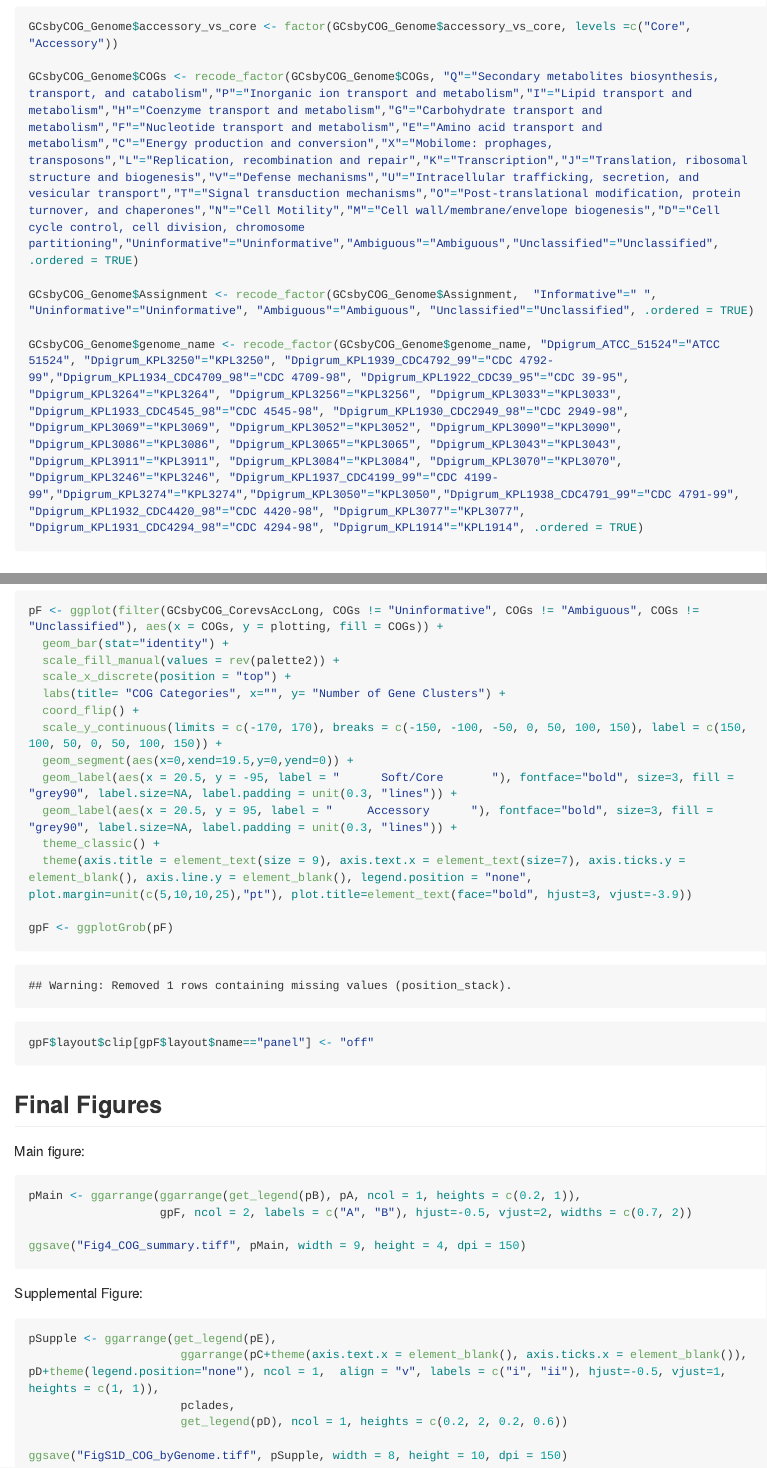
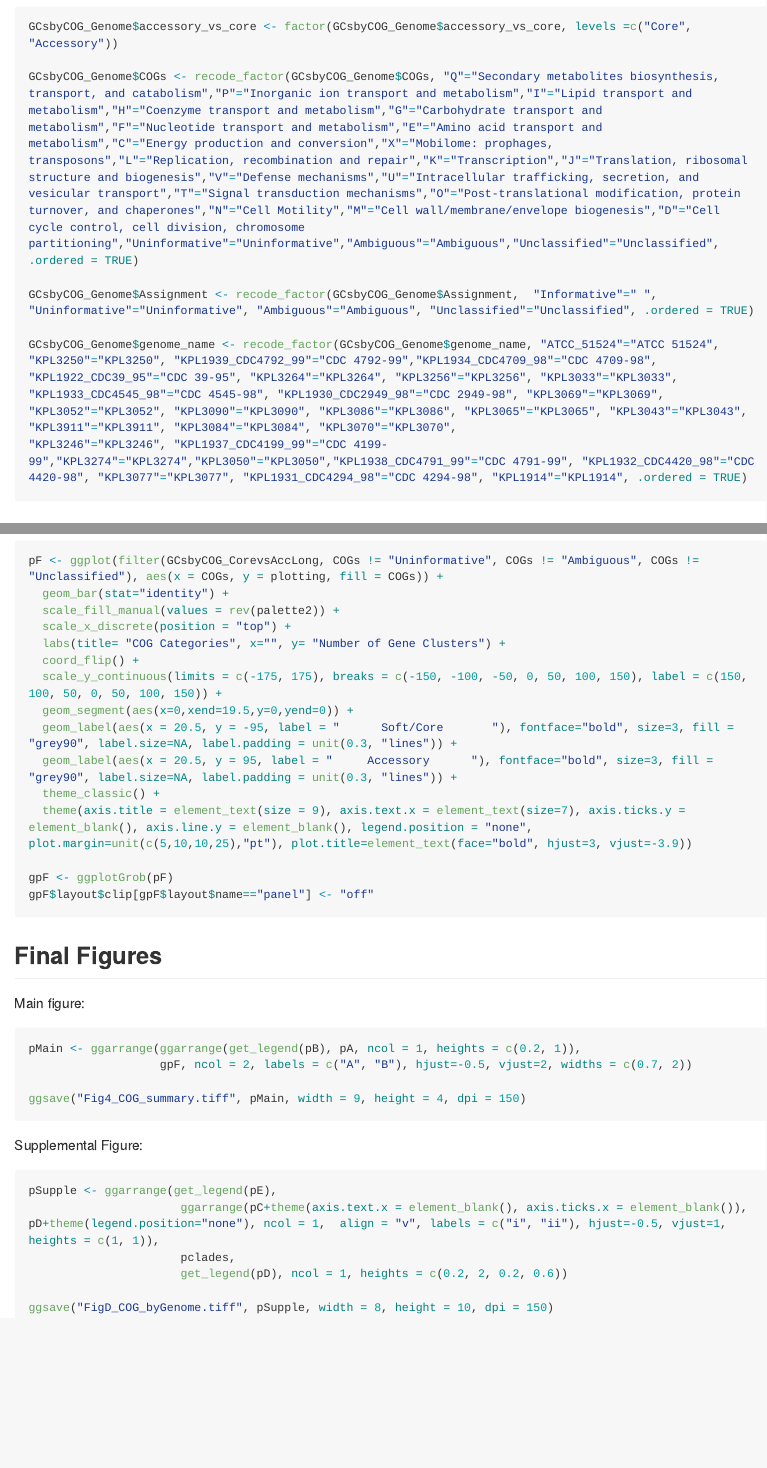
Before and after one commit to KLemonLab/DpiMGE_Manuscript, an R Markdown document (Anvio/COGAnalysis/DpigCOGAnalysis.Rmd): the page in a window 1100 px wide, from 7550 px down, and a second part further down, joined at a grey line. The pictures show the output file Anvio/COGAnalysis/DpigCOGAnalysis.md that the author committed with the source, drawn offline in the style of GitHub; long lines of code are wrapped.

Commit message:
New COG analysis

````diff
--- a/Anvio/COGAnalysis/DpigCOGAnalysis.Rmd
+++ b/Anvio/COGAnalysis/DpigCOGAnalysis.Rmd
@@ -153,8 +152,8 @@ GCsbyCOG_Genome$COGs <- recode_factor(GCsbyCOG_Genome$COGs, "Q"="Secondary metab
 
 GCsbyCOG_Genome$Assignment <- recode_factor(GCsbyCOG_Genome$Assignment,  "Informative"=" ", "Uninformative"="Uninformative", "Ambiguous"="Ambiguous", "Unclassified"="Unclassified", .ordered = TRUE)
 
-GCsbyCOG_Genome$genome_name <- recode_factor(GCsbyCOG_Genome$genome_name, "Dpigrum_ATCC_51524"="ATCC 51524", "Dpigrum_KPL3250"="KPL3250", "Dpigrum_KPL1939_CDC4792_99"="CDC 4792-99","Dpigrum_KPL1934_CDC4709_98"="CDC 4709-98", "Dpigrum_KPL1922_CDC39_95"="CDC 39-95", "Dpigrum_KPL3264"="KPL3264", "Dpigrum_KPL3256"="KPL3256", "Dpigrum_KPL3033"="KPL3033", "Dpigrum_KPL1933_CDC4545_98"="CDC 4545-98", "Dpigrum_KPL1930_CDC2949_98"="CDC 2949-98", "Dpigrum_KPL3069"="KPL3069", "Dpigrum_KPL3052"="KPL3052", "Dpigrum_KPL3090"="KPL3090", "Dpigrum_KPL3086"="KPL3086", "Dpigrum_KPL3065"="KPL3065", "Dpigrum_KPL3043"="KPL3043", "Dpigrum_KPL3911"="KPL3911", "Dpigrum_KPL3084"="KPL3084", "Dpigrum_KPL3070"="KPL3070",
-"Dpigrum_KPL3246"="KPL3246", "Dpigrum_KPL1937_CDC4199_99"="CDC 4199-99","Dpigrum_KPL3274"="KPL3274","Dpigrum_KPL3050"="KPL3050","Dpigrum_KPL1938_CDC4791_99"="CDC 4791-99", "Dpigrum_KPL1932_CDC4420_98"="CDC 4420-98", "Dpigrum_KPL3077"="KPL3077", "Dpigrum_KPL1931_CDC4294_98"="CDC 4294-98", "Dpigrum_KPL1914"="KPL1914", .ordered = TRUE)
+GCsbyCOG_Genome$genome_name <- recode_factor(GCsbyCOG_Genome$genome_name, "ATCC_51524"="ATCC 51524", "KPL3250"="KPL3250", "KPL1939_CDC4792_99"="CDC 4792-99","KPL1934_CDC4709_98"="CDC 4709-98", "KPL1922_CDC39_95"="CDC 39-95", "KPL3264"="KPL3264", "KPL3256"="KPL3256", "KPL3033"="KPL3033", "KPL1933_CDC4545_98"="CDC 4545-98", "KPL1930_CDC2949_98"="CDC 2949-98", "KPL3069"="KPL3069", "KPL3052"="KPL3052", "KPL3090"="KPL3090", "KPL3086"="KPL3086", "KPL3065"="KPL3065", "KPL3043"="KPL3043", "KPL3911"="KPL3911", "KPL3084"="KPL3084", "KPL3070"="KPL3070",
+"KPL3246"="KPL3246", "KPL1937_CDC4199_99"="CDC 4199-99","KPL3274"="KPL3274","KPL3050"="KPL3050","KPL1938_CDC4791_99"="CDC 4791-99", "KPL1932_CDC4420_98"="CDC 4420-98", "KPL3077"="KPL3077", "KPL1931_CDC4294_98"="CDC 4294-98", "KPL1914"="KPL1914", .ordered = TRUE)
 ```
 
 ### GCs by COG Category
@@ -296,7 +295,7 @@ pF <- ggplot(filter(GCsbyCOG_CorevsAccLong, COGs != "Uninformative", COGs != "Am
   scale_x_discrete(position = "top") +
   labs(title= "COG Categories", x="", y= "Number of Gene Clusters") +
   coord_flip() +
-  scale_y_continuous(limits = c(-170, 170), breaks = c(-150, -100, -50, 0, 50, 100, 150), label = c(150, 100, 50, 0, 50, 100, 150)) +
+  scale_y_continuous(limits = c(-175, 175), breaks = c(-150, -100, -50, 0, 50, 100, 150), label = c(150, 100, 50, 0, 50, 100, 150)) +
   geom_segment(aes(x=0,xend=19.5,y=0,yend=0)) +
   geom_label(aes(x = 20.5, y = -95, label = "      Soft/Core       "), fontface="bold", size=3, fill = "grey90", label.size=NA, label.padding = unit(0.3, "lines")) +
   geom_label(aes(x = 20.5, y = 95, label = "     Accessory      "), fontface="bold", size=3, fill = "grey90", label.size=NA, label.padding = unit(0.3, "lines")) +
@@ -324,5 +323,5 @@ pSupple <- ggarrange(get_legend(pE),
                       pclades,
                       get_legend(pD), ncol = 1, heights = c(0.2, 2, 0.2, 0.6))
 
-ggsave("FigS1D_COG_byGenome.tiff", pSupple, width = 8, height = 10, dpi = 150)
+ggsave("FigD_COG_byGenome.tiff", pSupple, width = 8, height = 10, dpi = 150)
 ```
````
Also changed, not shown: Anvio/COGAnalysis/DpigCOGAnalysis.md, Anvio/COGAnalysis/DpigCOGAnalysis.Rmd (5 more changed lines), 2 other files.
